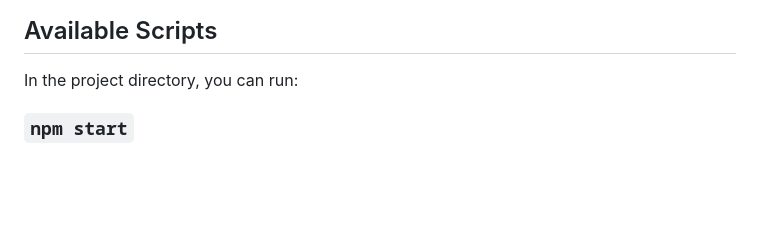
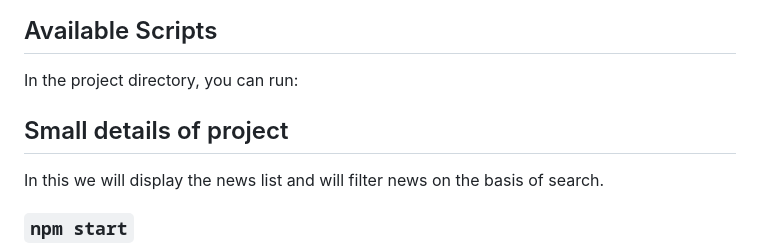
Before and after one commit to nishant5969/React_Dec, a Markdown page: README.md, the part around the change. Drawn GitHub-style; blank space fills up the shorter version.

Commit message:
Added small details about the project

```diff
--- a/README.md
+++ b/README.md
@@ -5,6 +5,10 @@ This project was bootstrapped with [Create React App](https://github.com/faceboo
 ## Available Scripts
 
 In the project directory, you can run:
+
+## Small details of project
+
+In this we will display the news list and will filter news on the basis of search.
 
 ### `npm start`
 
```
